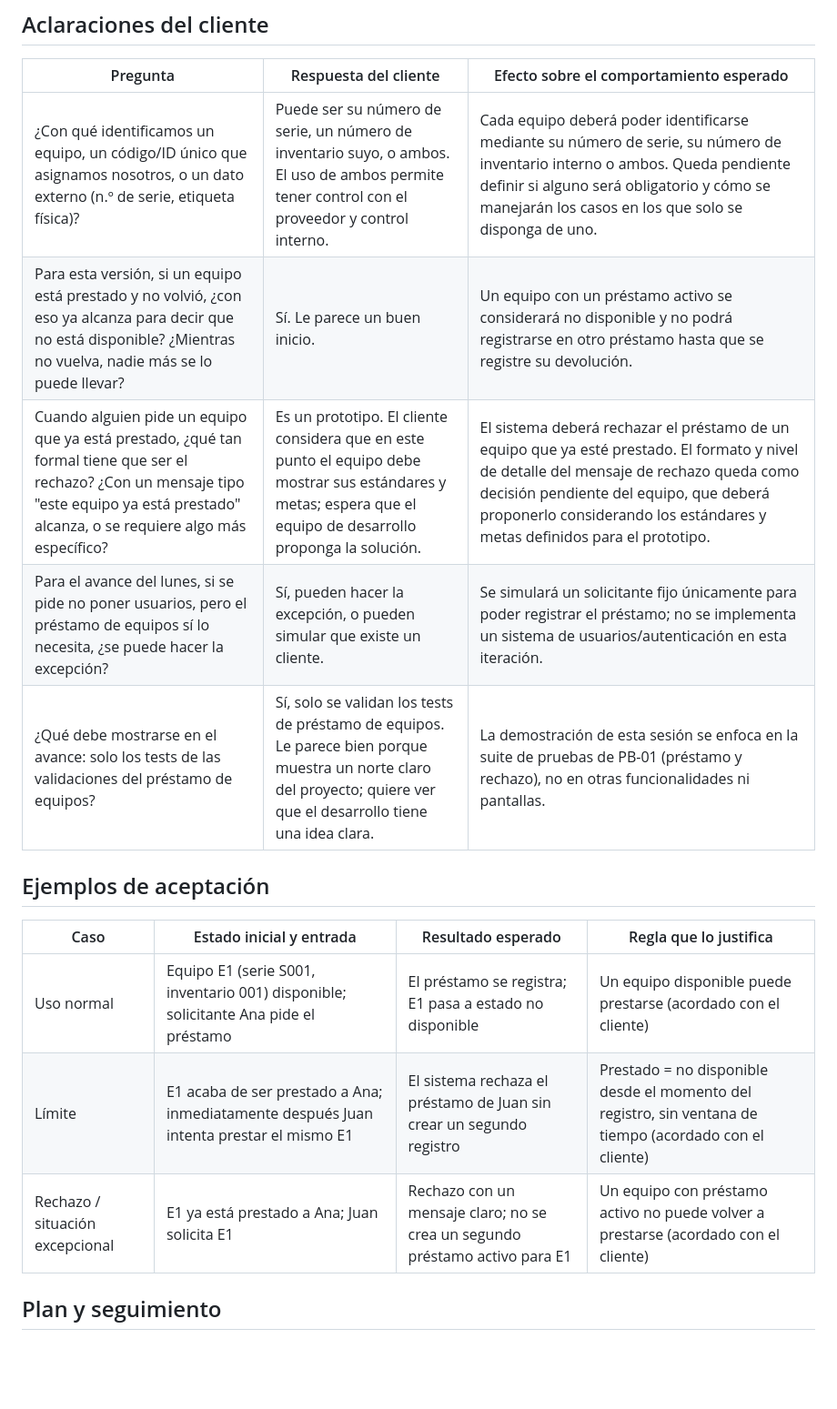
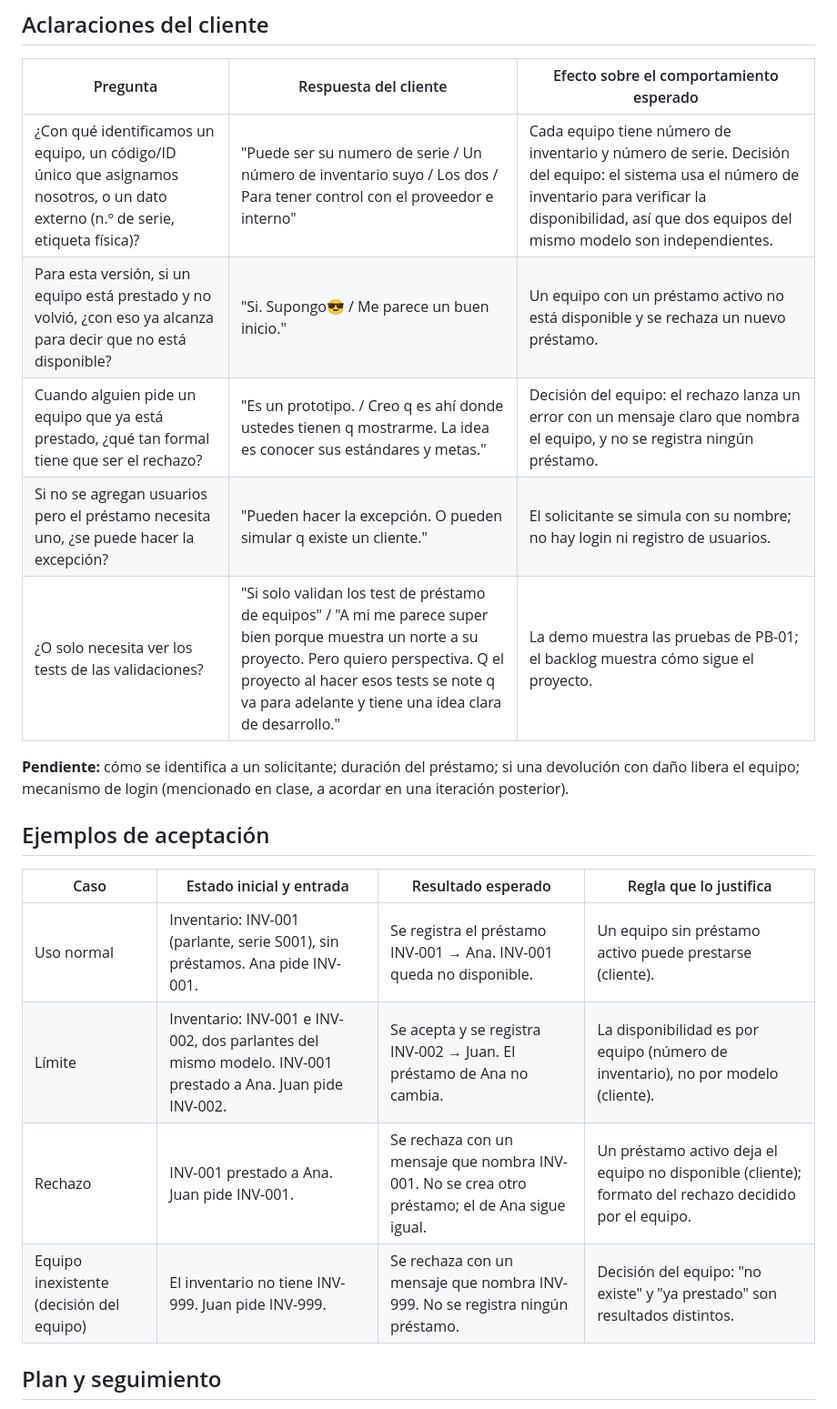
Before and after one commit to peterteranb/astra-rent-system, a Markdown page: docs/sesion04.md, the part around one of its changes. Shown at 91% size. Drawn GitHub-style; blank space fills up the shorter version.

```diff
--- a/docs/sesion04.md
+++ b/docs/sesion04.md
@@ -34,19 +42,21 @@ Al finalizar, el operador podrá registrar el préstamo de un equipo disponible
 
 | Pregunta | Respuesta del cliente | Efecto sobre el comportamiento esperado |
 |---|---|---|
-| ¿Con qué identificamos un equipo, un código/ID único que asignamos nosotros, o un dato externo (n.º de serie, etiqueta física)? | Puede ser su número de serie, un número de inventario suyo, o ambos. El uso de ambos permite tener control con el proveedor y control interno. | Cada equipo deberá poder identificarse mediante su número de serie, su número de inventario interno o ambos. Queda pendiente definir si alguno será obligatorio y cómo se manejarán los casos en los que solo se disponga de uno. |
-| Para esta versión, si un equipo está prestado y no volvió, ¿con eso ya alcanza para decir que no está disponible? ¿Mientras no vuelva, nadie más se lo puede llevar? | Sí. Le parece un buen inicio. | Un equipo con un préstamo activo se considerará no disponible y no podrá registrarse en otro préstamo hasta que se registre su devolución. |
-| Cuando alguien pide un equipo que ya está prestado, ¿qué tan formal tiene que ser el rechazo? ¿Con un mensaje tipo "este equipo ya está prestado" alcanza, o se requiere algo más específico? | Es un prototipo. El cliente considera que en este punto el equipo debe mostrar sus estándares y metas; espera que el equipo de desarrollo proponga la solución. | El sistema deberá rechazar el préstamo de un equipo que ya esté prestado. El formato y nivel de detalle del mensaje de rechazo queda como decisión pendiente del equipo, que deberá proponerlo considerando los estándares y metas definidos para el prototipo. |
-| Para el avance del lunes, si se pide no poner usuarios, pero el préstamo de equipos sí lo necesita, ¿se puede hacer la excepción? | Sí, pueden hacer la excepción, o pueden simular que existe un cliente. | Se simulará un solicitante fijo únicamente para poder registrar el préstamo; no se implementa un sistema de usuarios/autenticación en esta iteración. |
-| ¿Qué debe mostrarse en el avance: solo los tests de las validaciones del préstamo de equipos? | Sí, solo se validan los tests de préstamo de equipos. Le parece bien porque muestra un norte claro del proyecto; quiere ver que el desarrollo tiene una idea clara. | La demostración de esta sesión se enfoca en la suite de pruebas de PB-01 (préstamo y rechazo), no en otras funcionalidades ni pantallas. |
+| ¿Con qué identificamos un equipo, un código/ID único que asignamos nosotros, o un dato externo (n.º de serie, etiqueta física)? | "Puede ser su numero de serie / Un número de inventario suyo / Los dos / Para tener control con el proveedor e interno" | Cada equipo tiene número de inventario y número de serie. Decisión del equipo: el sistema usa el número de inventario para verificar la disponibilidad, así que dos equipos del mismo modelo son independientes. |
+| Para esta versión, si un equipo está prestado y no volvió, ¿con eso ya alcanza para decir que no está disponible? | "Si. Supongo😎 / Me parece un buen inicio." | Un equipo con un préstamo activo no está disponible y se rechaza un nuevo préstamo. |
+| Cuando alguien pide un equipo que ya está prestado, ¿qué tan formal tiene que ser el rechazo? | "Es un prototipo. / Creo q es ahí donde ustedes tienen q mostrarme. La idea es conocer sus estándares y metas." | Decisión del equipo: el rechazo lanza un error con un mensaje claro que nombra el equipo, y no se registra ningún préstamo. |
+| Si no se agregan usuarios pero el préstamo necesita uno, ¿se puede hacer la excepción? | "Pueden hacer la excepción. O pueden simular q existe un cliente." | El solicitante se simula con su nombre; no hay login ni registro de usuarios. |
+| ¿O solo necesita ver los tests de las validaciones? | "Si solo validan los test de préstamo de equipos" / "A mi me parece super bien porque muestra un norte a su proyecto. Pero quiero perspectiva. Q el proyecto al hacer esos tests se note q va para adelante y tiene una idea clara de desarrollo." | La demo muestra las pruebas de PB-01; el backlog muestra cómo sigue el proyecto. |
 
+**Pendiente:** cómo se identifica a un solicitante; duración del préstamo; si una devolución con daño libera el equipo; mecanismo de login (mencionado en clase, a acordar en una iteración posterior).
 ## Ejemplos de aceptación
 
 | Caso | Estado inicial y entrada | Resultado esperado | Regla que lo justifica |
 |---|---|---|---|
-| Uso normal | Equipo E1 (serie S001, inventario 001) disponible; solicitante Ana pide el préstamo | El préstamo se registra; E1 pasa a estado no disponible | Un equipo disponible puede prestarse (acordado con el cliente) |
-| Límite | E1 acaba de ser prestado a Ana; inmediatamente después Juan intenta prestar el mismo E1 | El sistema rechaza el préstamo de Juan sin crear un segundo registro | Prestado = no disponible desde el momento del registro, sin ventana de tiempo (acordado con el cliente) |
-| Rechazo / situación excepcional | E1 ya está prestado a Ana; Juan solicita E1 | Rechazo con un mensaje claro; no se crea un segundo préstamo activo para E1 | Un equipo con préstamo activo no puede volver a prestarse (acordado con el cliente) |
+| Uso normal | Inventario: INV-001 (parlante, serie S001), sin préstamos. Ana pide INV-001. | Se registra el préstamo INV-001 → Ana. INV-001 queda no disponible. | Un equipo sin préstamo activo puede prestarse (cliente). |
+| Límite | Inventario: INV-001 e INV-002, dos parlantes del mismo modelo. INV-001 prestado a Ana. Juan pide INV-002. | Se acepta y se registra INV-002 → Juan. El préstamo de Ana no cambia. | La disponibilidad es por equipo (número de inventario), no por modelo (cliente). |
+| Rechazo | INV-001 prestado a Ana. Juan pide INV-001. | Se rechaza con un mensaje que nombra INV-001. No se crea otro préstamo; el de Ana sigue igual. | Un préstamo activo deja el equipo no disponible (cliente); formato del rechazo decidido por el equipo. |
+| Equipo inexistente (decisión del equipo) | El inventario no tiene INV-999. Juan pide INV-999. | Se rechaza con un mensaje que nombra INV-999. No se registra ningún préstamo. | Decisión del equipo: "no existe" y "ya prestado" son resultados distintos. |
 
 ## Plan y seguimiento
 
```
Also changed, not shown: other parts of docs/sesion04.md (+60 -27 lines).
